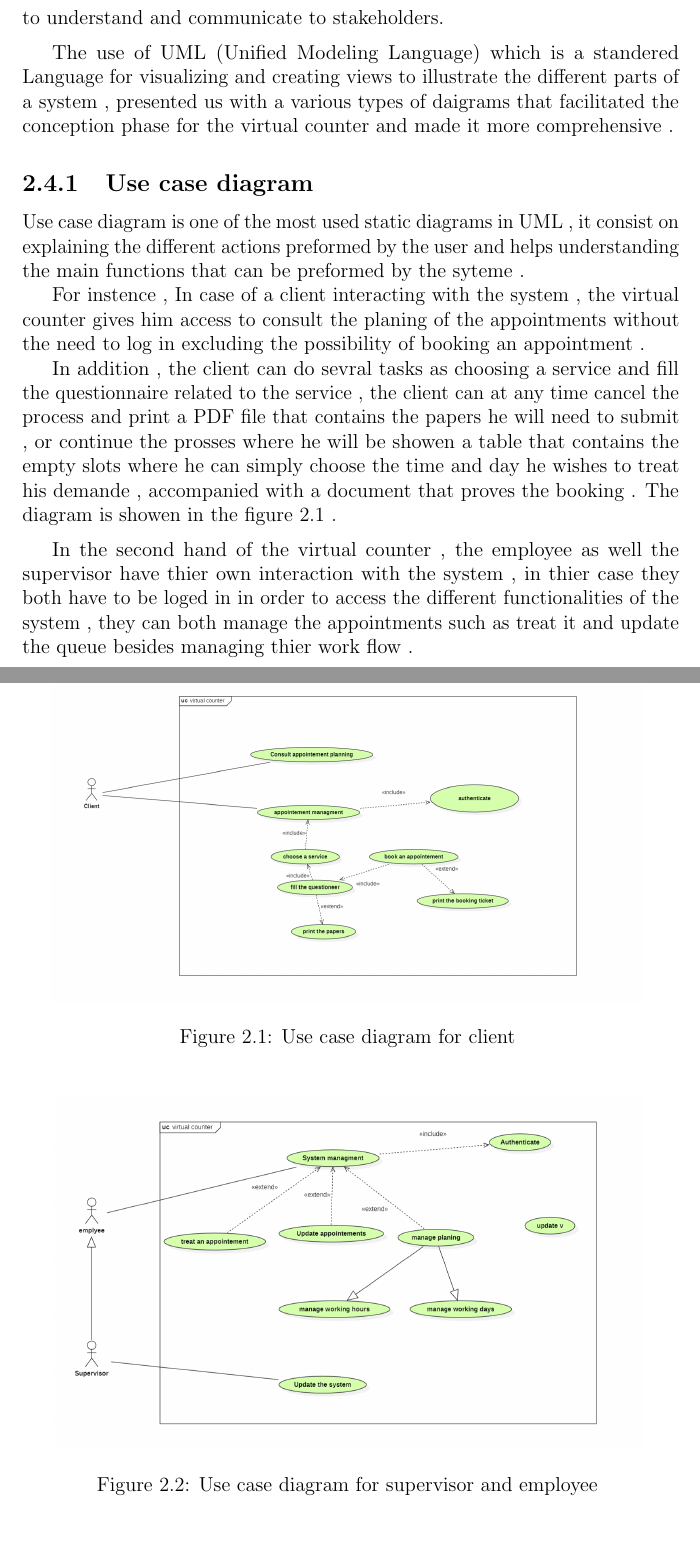
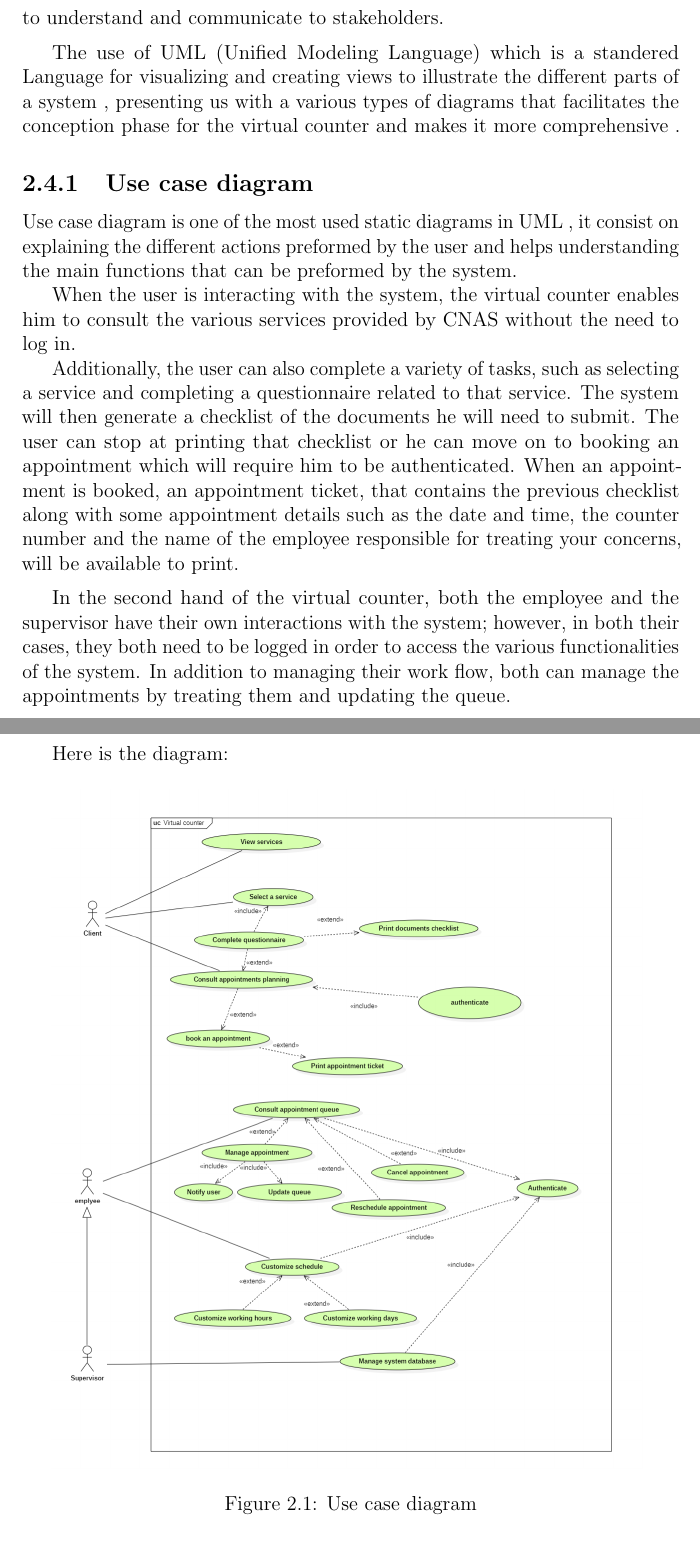
Before and after one commit to abdelhalimess/Dissertation_LaTeX, a LaTeX thesis (main.tex, which reads conception.tex): two parts of pages 20 and 21 of 28, joined at a grey line, cut so that both start at the same text. Compiled offline with pdfLaTeX.

Commit message:
updated_usecase

```diff
--- a/conception.tex
+++ b/conception.tex
@@ -13,29 +13,25 @@ The overall system architecture of the virtual counter for CNAS is designed to b
 \section{Diagrams illustrating the different components of the system}
 Diagrams can help to provide a visual representation of the different components and processes involved in the virtual counter system, making it easier to understand and communicate to stakeholders.
 
-\medskip The use of UML (Unified Modeling Language) which is a standered Language for visualizing and creating views to illustrate the different parts of a system , presented us with a various types of daigrams that facilitated the conception phase for the virtual counter and made it more comprehensive .
+\medskip The use of UML (Unified Modeling Language) which is a standered Language for visualizing and creating views to illustrate the different parts of a system , presenting us with a various types of diagrams that facilitates the conception phase for the virtual counter and makes it more comprehensive .
 
 \subsection{Use case diagram}
-Use case diagram is one of the most used static diagrams in UML , it consist on explaining the different actions preformed by the user and helps understanding the main functions that can be preformed by the syteme .
+Use case diagram is one of the most used static diagrams in UML , it consist on explaining the different actions preformed by the user and helps understanding the main functions that can be preformed by the system.
 
-For instence , In case of a client interacting with the system , the virtual counter gives him access to consult the planing of the appointments without the need to log in excluding the possibility of booking an appointment .
+When the user is interacting with the system, the virtual counter enables him to consult the various services provided  by CNAS without the need to log in.
 
- In addition , the client can do sevral tasks as choosing a service and fill the questionnaire related to the service , the client can at any time cancel the process and print a PDF file that contains the papers he will need to submit , or continue the prosses where he will be showen a table that contains the empty slots where he can simply choose the time and day he wishes to treat his demande , accompanied with a document that proves the booking . The diagram is showen in the figure 2.1 .
+ Additionally, the user can also complete a variety of tasks, such as selecting a service and completing a questionnaire related to that service. The system will then generate a checklist of the documents he will need to submit. The user can stop at printing that checklist or he can move on to booking an appointment which will require him to be authenticated. When an appointment is booked, an appointment ticket, that contains the previous checklist along with some appointment details such as the date and time, the counter number and the name of the employee responsible for treating your concerns,  will be available to print.
 
- \medskip In the second hand of the virtual counter , the employee as well the supervisor have thier own interaction with the system , in thier case they both have to be loged in in order to access the different functionalities of the system , they can both manage the appointments such as treat it and update the queue besides managing thier work flow .
+ \medskip In the second hand of the virtual counter, both the employee and the supervisor have their own interactions with the system; however, in both their cases, they both need to be logged in order to access the various functionalities of the system. In addition to managing their work flow, both can manage the appointments by treating them and updating the queue.
+\newpage
+ \medskip Here is the diagram:
 
  \begin{figure}[H]
     \centering
-    \includegraphics[width=0.90\textwidth]{useCase_client.PNG}
-    \caption{Use case diagram for client }
-    \label{fig:Client use case diagram }
+    \includegraphics[width=0.90\textwidth]{useCASE.png}
+    \caption{Use case diagram}
+    \label{ucdiagram}
  \end{figure}
- \begin{figure}[H]
-  \centering
-  \includegraphics[width=0.90\textwidth]{useCase_supervisor.PNG}
-  \caption{Use case diagram for supervisor and employee }
-  \label{fig:employee/supervisor use case diagram }
-\end{figure}
 
 \subsection{Class diagram}
 Class diagram is one of the static diagrams used to illustrate the overall architecture of the classes utilized in the application , it helps developers to capture the global planing of the project in which  will simplify the development in the first phases and the maintenance in the final product .
```
Also changed, not shown: main.pdf, useCASE.png (added).
